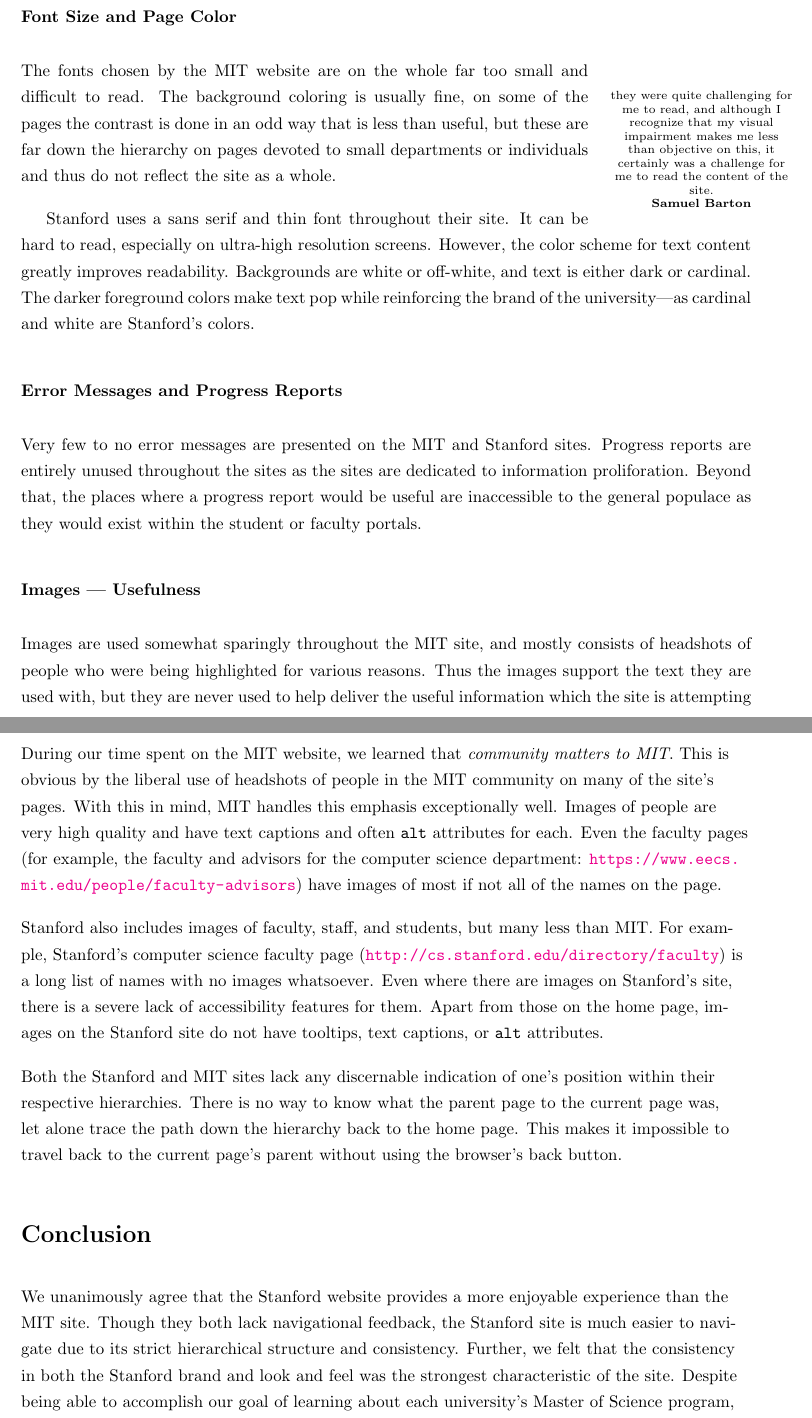
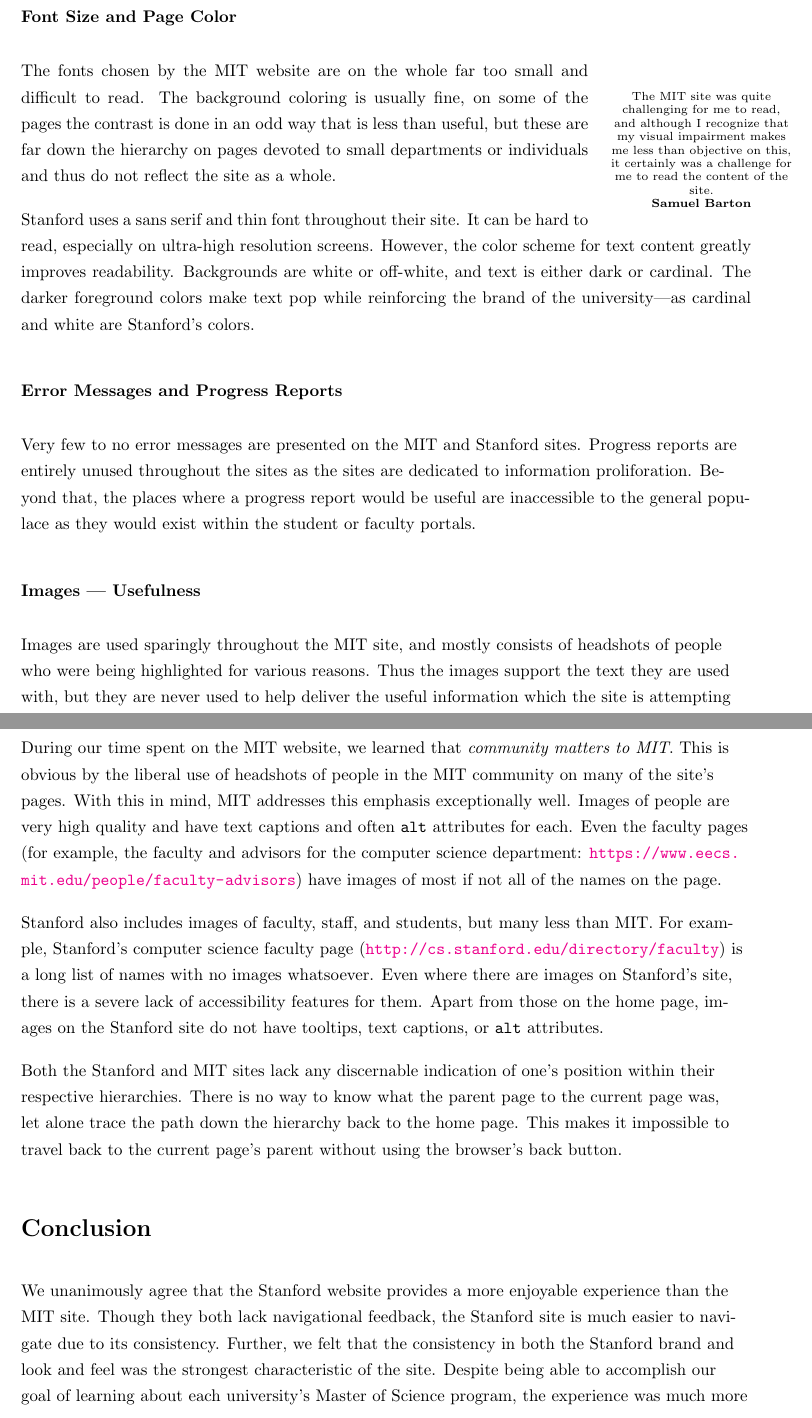
Before and after one commit to samuel-barton/cos368, a LaTeX document (project1/project1.tex, which reads project1/conclusion.tex, project1/presentation.tex, project1/summary.tex): two parts of pages 7 and 12 of 13, joined at a grey line, cut so that both start at the same text. Compiled offline with pdfLaTeX.

Commit message:
Final touches

```diff
--- a/project1/conclusion.tex
+++ b/project1/conclusion.tex
@@ -2,8 +2,7 @@
 
 We unanimously agree that the Stanford website provides a more enjoyable experience
 than the MIT site. Though they both lack navigational feedback, the
-Stanford site is much easier to navigate due to its strict hierarchical structure
-and consistency. Further, we felt that the consistency in both the Stanford brand
+Stanford site is much easier to navigate due to its consistency. Further, we felt that the consistency in both the Stanford brand
 and look and feel was the strongest characteristic of the site. Despite being able
 to accomplish our goal of learning about each university's
 Master of Science program, the experience was much more enjoyable on Stanford's
--- a/project1/presentation.tex
+++ b/project1/presentation.tex
@@ -18,7 +20,7 @@
 \linespread{1.0}
 \begin{wrapfigure}[6]{r}{.2\textwidth}
 \colorbox{white}{\begin{minipage}{0.25\textwidth}\begin{scriptsize}\begin{center}
-			 	   they were quite challenging for me to read, and although I recognize that my visual impairment makes me less
+			 	   The MIT site was quite challenging for me to read, and although I recognize that my visual impairment makes me less
 				   than objective on this, it certainly was a challenge for me to read the content of the site.\par
 
 				   \textbf{Samuel Barton}\end{center}\end{scriptsize}
@@ -50,7 +52,7 @@
 
 \subsubsection*{Images --- Usefulness}
 
-Images are used somewhat sparingly throughout the MIT site, and mostly consists of headshots of people who were
+Images are used sparingly throughout the MIT site, and mostly consists of headshots of people who were
 being highlighted for various reasons. Thus the images support the text they are used
 with, but they are never used to help deliver the useful information which the site
 is attempting to provide.
--- a/project1/summary.tex
+++ b/project1/summary.tex
@@ -32,7 +32,7 @@
 
 During our time spent on the MIT website, we learned that \textit{community
 matters to MIT}. This is obvious by the liberal use of headshots of people in
-the MIT community on many of the site's pages. With this in mind, MIT handles
+the MIT community on many of the site's pages. With this in mind, MIT addresses
 this emphasis exceptionally well. Images of people are very high quality and
 have text captions and often \texttt{alt} attributes for each. Even the faculty
 pages (for example, the faculty and advisors for the computer science department:
```
Also changed, not shown: project1/navigation.tex (+1 -0 lines), project1/project1.tex (+0 -1 lines), project1/presentation.tex (9 more changed lines).
